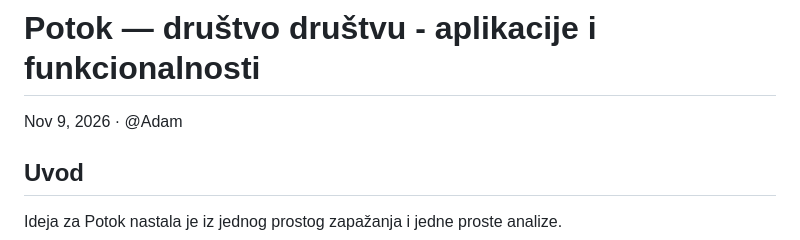
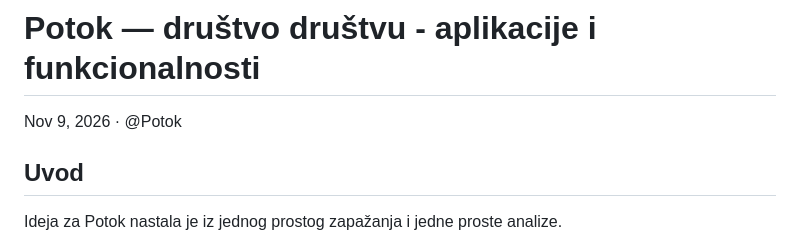
Before and after one commit to aberged/potok-ide, a Markdown page: priv/static/ORIGIN.sr.md, the part around the change. Drawn GitHub-style.

Commit message:
Sign the overview of where Potok comes from as Potok
The user's change to ORIGIN.sr.md; mix potok.sr_cyrl wrote the Cyrillic.

Co-Authored-By: Claude Opus 5.5 <noreply@anthropic.com>

```diff
--- a/priv/static/ORIGIN.sr.md
+++ b/priv/static/ORIGIN.sr.md
@@ -1,6 +1,6 @@
 # Potok — društvo društvu - aplikacije i funkcionalnosti
 
-Nov 9, 2026 · @Adam
+Nov 9, 2026 · @Potok
 
 ## Uvod
 
```
Also changed, not shown: priv/static/ORIGIN.sr_Cyrl.md (+1 -1 lines).
